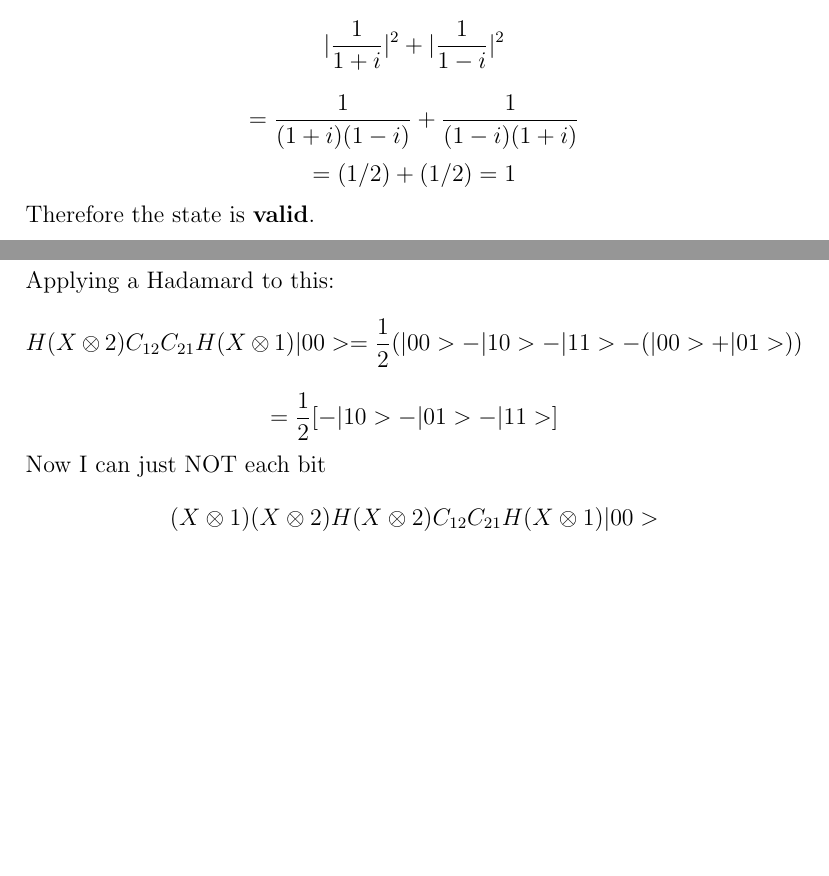
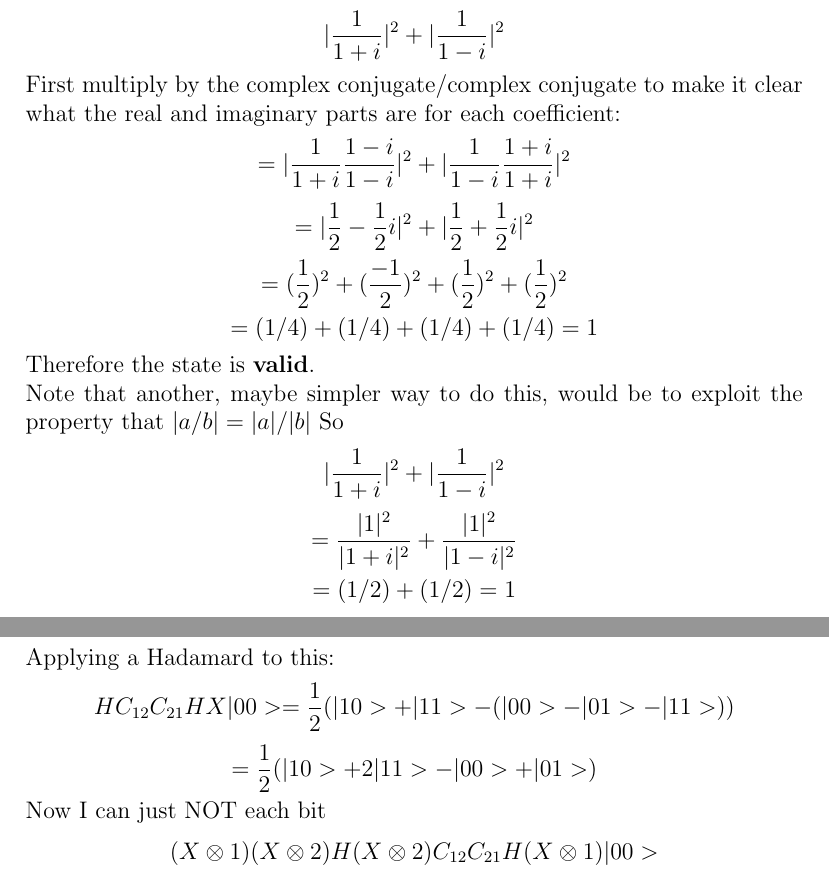
Before and after one commit to theraccoun/quantum_hw2, a LaTeX problem sheet (hw2.tex): two parts of pages 1 and 6 of 7, joined at a grey line, cut so that both start at the same text, the shorter picture padded with empty space. Compiled offline with pdfLaTeX.

Commit message:
Fixed prob 1

```diff
--- a/hw2.tex
+++ b/hw2.tex
@@ -16,9 +16,18 @@
 Determine if the state $|\phi>$ is a valid superposition $$|\phi> = \frac{1}{1+i} |0> + \frac{1}{1-i}|1>$$
 The state is valid provided that  it is length normalized to one.
 $$|\frac{1}{1+i}|^2 + |\frac{1}{1-i}|^2$$
-$$= \frac{1}{(1+i)(1-i)} + \frac{1}{(1-i)(1+i)}$$
-$$= (1/2) + (1/2) = 1$$
+First multiply by the complex conjugate/complex conjugate to make it clear what the real and imaginary parts are
+for each coefficient:
+$$= |\frac{1}{1+i} \frac{1-i}{1-i}|^2 + |\frac{1}{1-i} \frac{1+i}{1+i}|^2 $$
+$$=|\frac{1}{2} - \frac{1}{2}i|^2 + |\frac{1}{2} + \frac{1}{2}i|^2$$
+$$=( \frac{1}{2})^2 + ( \frac{-1}{2})^2 + ( \frac{1}{2})^2 + ( \frac{1}{2})^2$$
+$$= (1/4) + (1/4) + (1/4) + (1/4) = 1$$
 Therefore the state is \textbf{valid}.
+\\Note that another, maybe simpler way to do this, would be to exploit the property that $|a/b| = |a|/|b|$
+So
+$$|\frac{1}{1+i}|^2 + |\frac{1}{1-i}|^2$$
+$$= \frac{|1|^2}{|1+i|^2} + \frac{|1|^2}{|1-i|^2}$$
+$$ = (1/2) + (1/2) = 1 $$
 
 \section{Find valid superposition}
 
@@ -132 +141,2 @@ $$C_{21}H(X \otimes 1)|00> =  \frac{1}{2}(|00> + |11> - |10> - |01>)$$
 And another cNOT:
+$$C_{12}C_{21}HX|00> =  \frac{1}{2}(|00> - |10> - |11> - |01>)$$
@@ -136,6 +143,6 @@ $$(X \otimes 2)C_{12}C_{21}H(X \otimes 1)|00> =  \frac{1}{2}(|01> + |11> - |10>
 Applying a Hadamard to this:
-$$H(X \otimes 2)C_{12}C_{21}H(X \otimes 1)|00> =  \frac{1}{2}(|00> - |10> - |11> - (|00>+|01>))$$
-$$ = \frac{1}{2}[-|10> - |01> - |11>]$$
+$$HC_{12}C_{21}HX|00> =  \frac{1}{2}(|10> + |11> - (|00> - |01> - |11>))$$
+$$ = \frac{1}{2}(|10> + 2|11> - |00> + |01>)$$
 Now I can just NOT each bit
 $$(X \otimes 1)(X \otimes 2)H(X \otimes 2)C_{12}C_{21}H(X \otimes 1)|00> $$
 \[
```
Also changed, not shown: hw2.pdf, hw2.tex (18 more changed lines), 3 other files.
